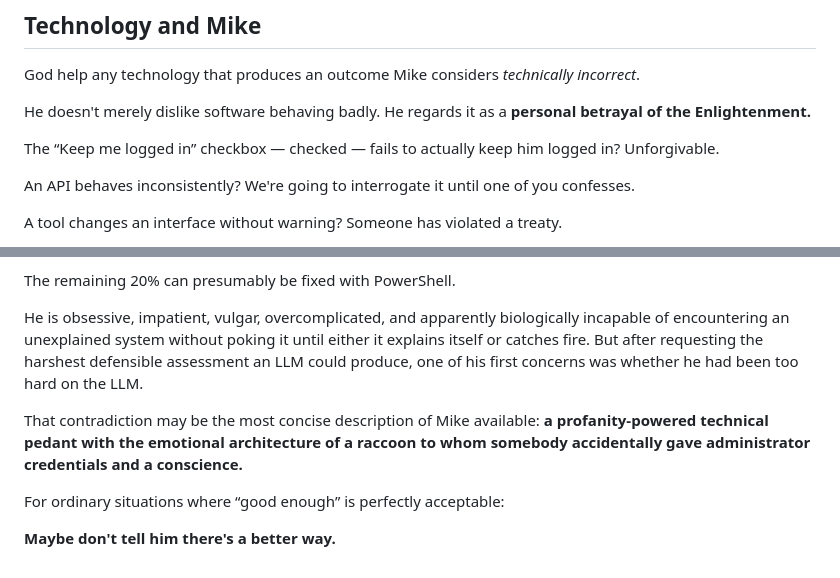
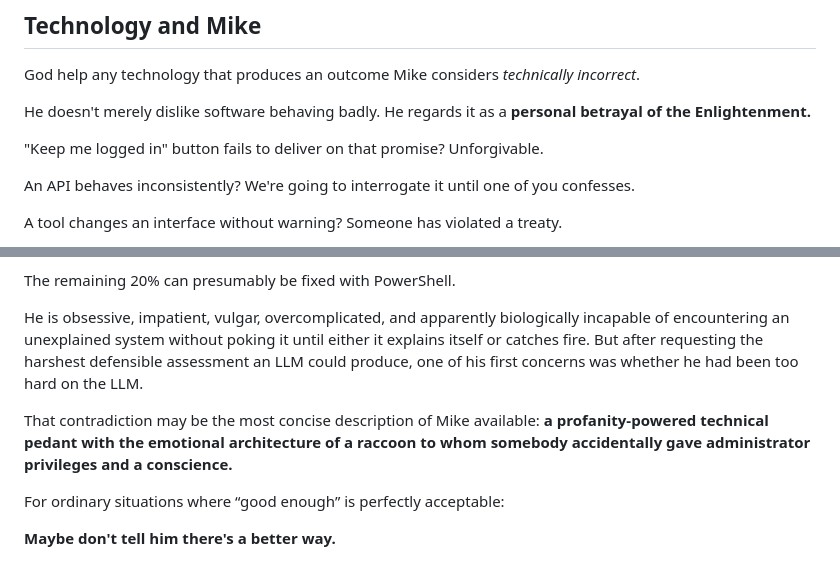
Before and after one commit to mikesimone/mikesimone, a Markdown page: README.md, 2 parts joined by grey strips. GitHub-like rendering.

Commit message:
Revert "Clarify logged-in checkbox line and match raccoon credentials callback"
This reverts commit 8036fdc6972180fdac34ac0365029582b782e14a.

```diff
--- a/README.md
+++ b/README.md
@@ -105,7 +105,7 @@ God help any technology that produces an outcome Mike considers *technically inc
 
 He doesn't merely dislike software behaving badly. He regards it as a **personal betrayal of the Enlightenment.**
 
-The “Keep me logged in” checkbox — checked — fails to actually keep him logged in? Unforgivable.
+"Keep me logged in" button fails to deliver on that promise? Unforgivable.
 
 An API behaves inconsistently? We're going to interrogate it until one of you confesses.
 
@@ -253,7 +253,7 @@ The remaining 20% can presumably be fixed with PowerShell.
 
 He is obsessive, impatient, vulgar, overcomplicated, and apparently biologically incapable of encountering an unexplained system without poking it until either it explains itself or catches fire. But after requesting the harshest defensible assessment an LLM could produce, one of his first concerns was whether he had been too hard on the LLM.
 
-That contradiction may be the most concise description of Mike available: **a profanity-powered technical pedant with the emotional architecture of a raccoon to whom somebody accidentally gave administrator credentials and a conscience.**
+That contradiction may be the most concise description of Mike available: **a profanity-powered technical pedant with the emotional architecture of a raccoon to whom somebody accidentally gave administrator privileges and a conscience.**
 
 For ordinary situations where “good enough” is perfectly acceptable:
 
```
